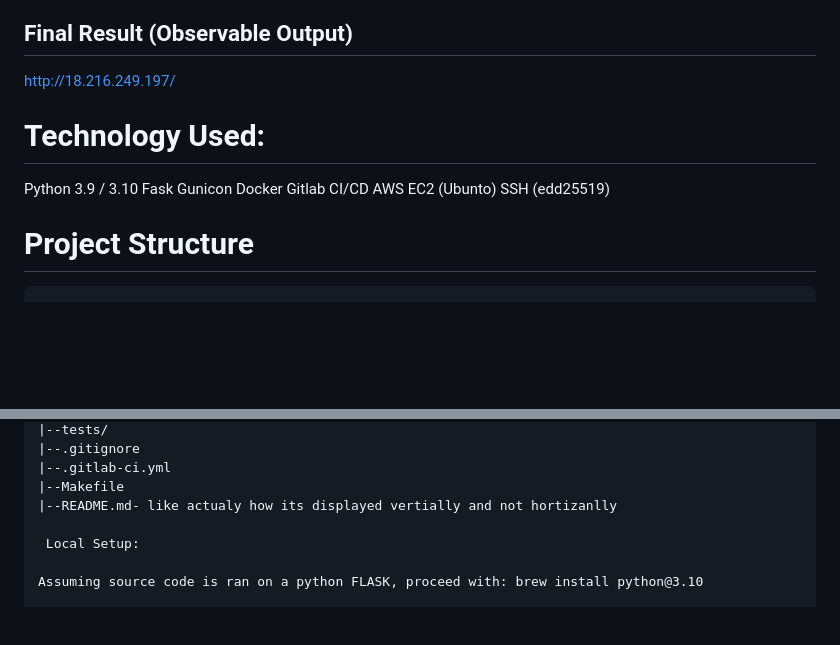
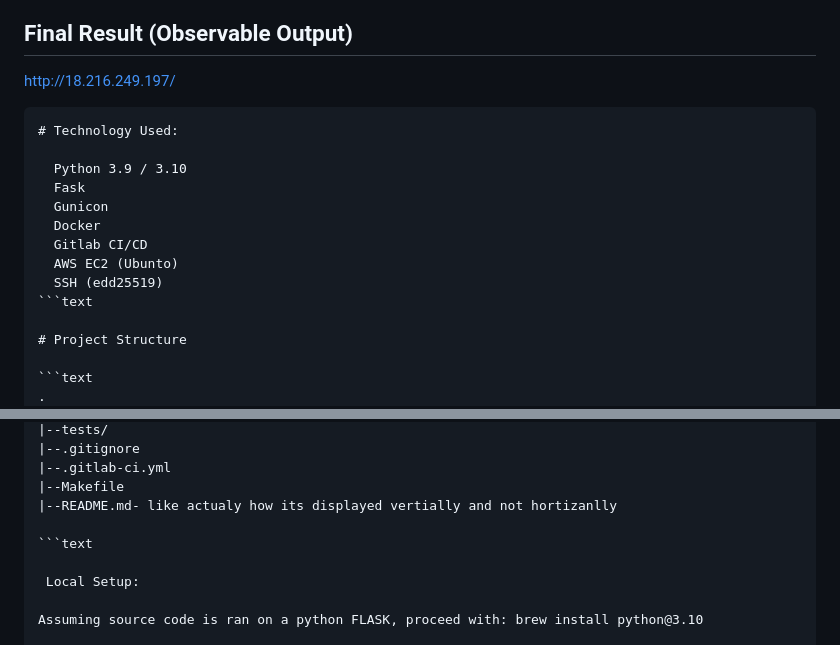
Before and after one commit to imartinez-88/python-demoapp-cicd, a Markdown page: README.md, 2 parts joined by grey strips. Drawn GitHub-style; blank space fills up the shorter version.

````diff
--- a/README.md
+++ b/README.md
@@ -19,7 +19,7 @@ Not need for port forwarding, tunneling or curl.
 http://18.216.249.197/
 
 
-
+```text
 # Technology Used:
 
   Python 3.9 / 3.10
@@ -29,6 +29,7 @@ http://18.216.249.197/
   Gitlab CI/CD
   AWS EC2 (Ubunto)
   SSH (edd25519)
+```text
 
 # Project Structure
 
@@ -51,6 +52,8 @@ http://18.216.249.197/
 |--.gitlab-ci.yml
 |--Makefile
 |--README.md- like actualy how its displayed vertially and not hortizanlly
+
+```text
 
  Local Setup:
 
````
